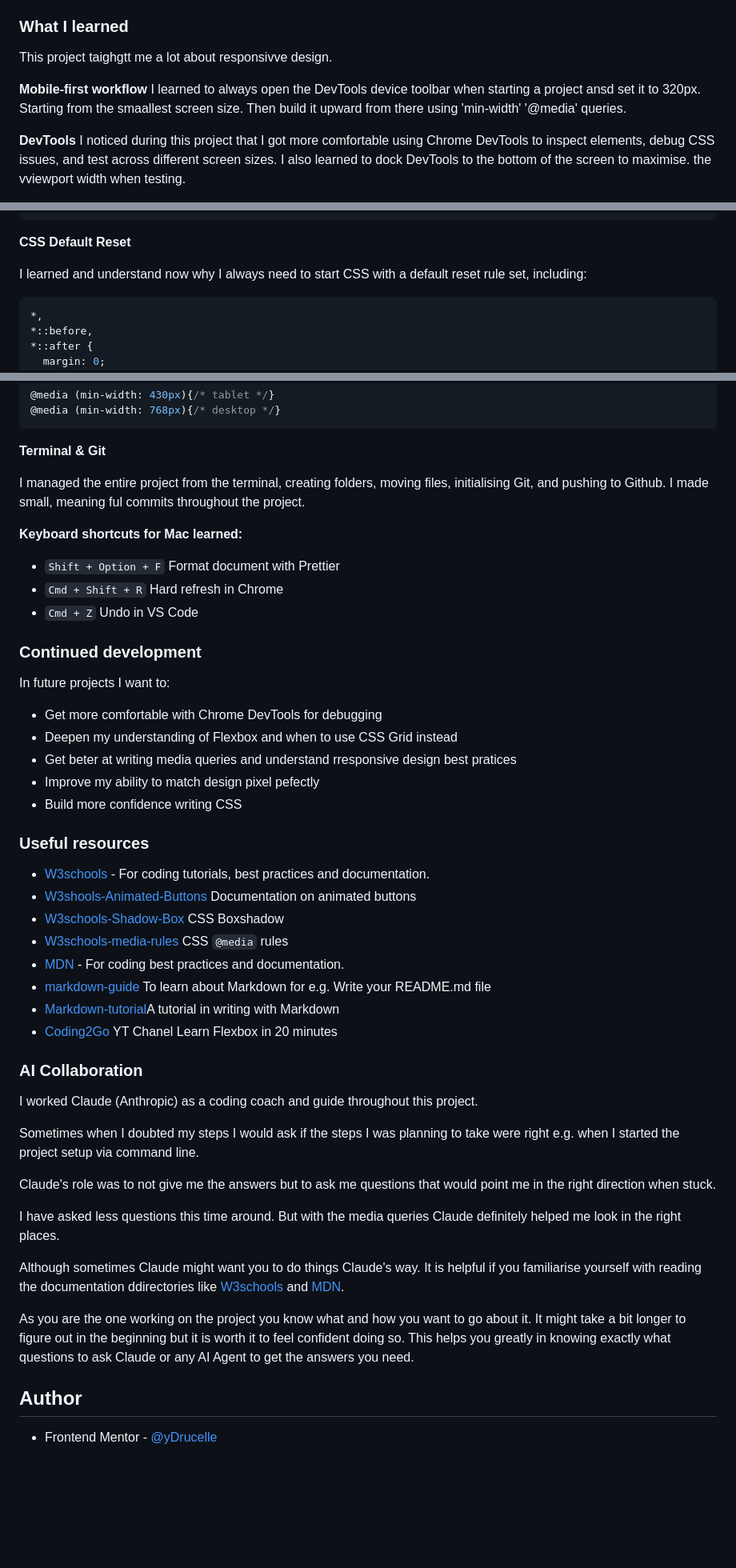
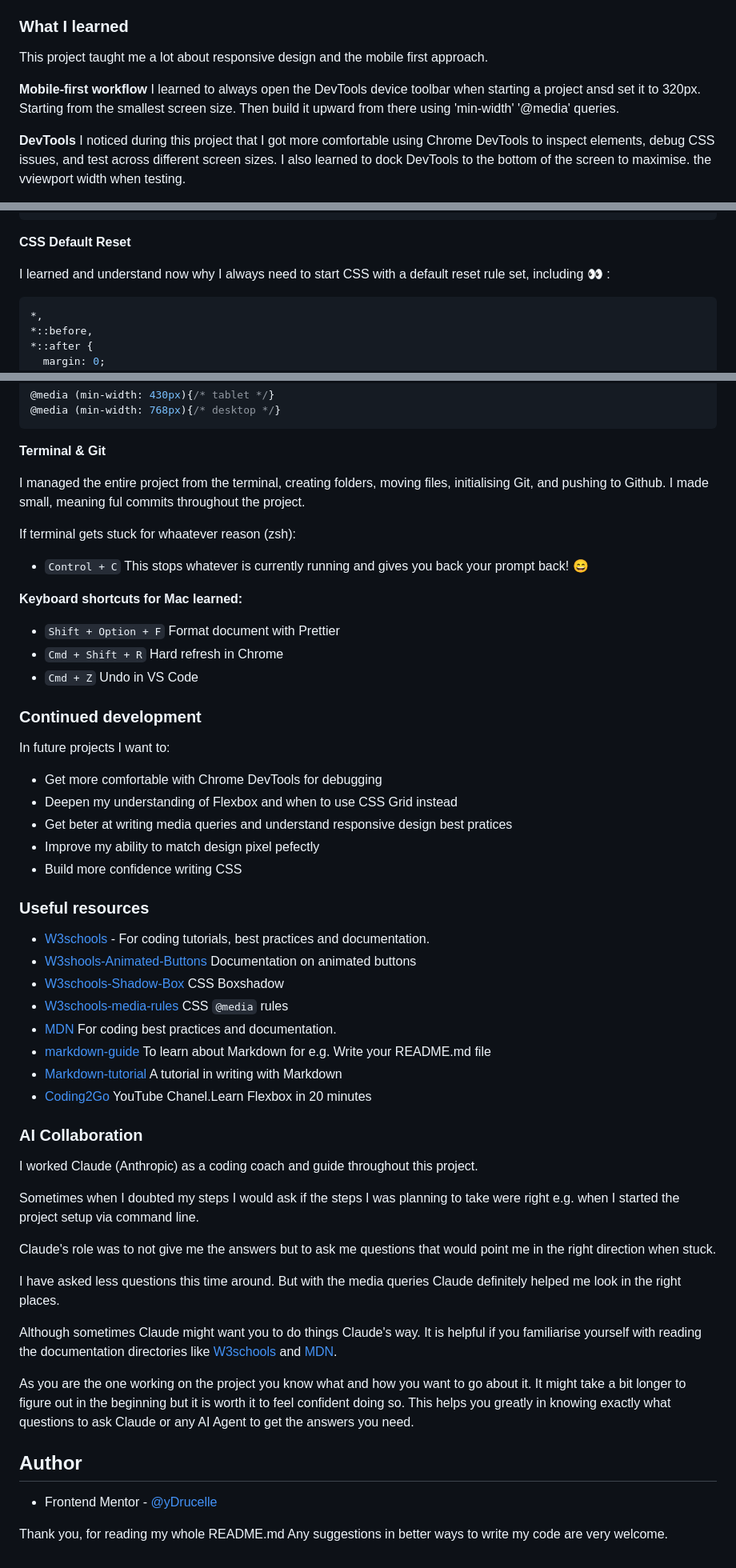
Before and after one commit to Drucelle/order-summary-component, a Markdown page: README.md, 3 parts joined by grey strips. Shown at 80% size. Rendered like a GitHub page; blank space fills up the shorter version.

Commit message:
Add final touches to README.md

````diff
--- a/README.md
+++ b/README.md
@@ -52,10 +52,10 @@ Users should be able to:
 
 ### What I learned
 
-This project taighgtt me a lot about responsivve design.
+This project taught me a lot about responsive design and the mobile first approach.
 
 **Mobile-first workflow**
-I learned to always open the DevTools device toolbar when starting a project ansd set it to 320px. Starting from the smaallest screen size. Then build it upward from there using 'min-width' '@media' queries.
+I learned to always open the DevTools device toolbar when starting a project ansd set it to 320px. Starting from the smallest screen size. Then build it upward from there using 'min-width' '@media' queries.
 
 **DevTools**
 I noticed during this project that I got more comfortable using Chrome DevTools to inspect elements, debug CSS issues, and test across different screen sizes. I also learned to dock DevTools to the bottom of the screen to maximise. the vviewport width when testing.
@@ -74,7 +74,7 @@ flex: 1; /* makingg elements grow to fill available space */
 
 **CSS Default Reset**
 
-I learned and understand now why I always need to start CSS with a default reset rule set, including:
+I learned and understand now why I always need to start CSS with a default reset rule set, including :eyes: :
 
 ```css
 *,
@@ -111,6 +111,10 @@ Apart from starting with the mobile first approach I leaned to use separate medi
 
 I managed the entire project from the terminal, creating folders, moving files, initialising Git, and pushing to Github. I made small, meaning ful commits throughout the project.
 
+If terminal gets stuck for whaatever reason (zsh):
+
+- `Control + C` This stops whatever is currently running and gives you back your prompt back! :smile:
+
 **Keyboard shortcuts for Mac learned:**
 - `Shift + Option + F` Format document with Prettier
 - `Cmd + Shift + R` Hard refresh in Chrome
@@ -123,7 +127,7 @@ In future projects I want to:
 
 - Get more comfortable with Chrome DevTools for debugging
 - Deepen my understanding of Flexbox and when to use CSS Grid instead
-- Get beter at writing media queries and understand rresponsive design best pratices
+- Get beter at writing media queries and understand responsive design best pratices
 - Improve my ability to match design pixel pefectly
 - Build more confidence writing CSS
 
@@ -134,10 +138,10 @@ In future projects I want to:
 - [W3shools-Animated-Buttons](https://www.w3schools.com/howto/howto_css_animate_buttons.asp) Documentation on animated buttons
 - [W3schools-Shadow-Box](https://www.w3schools.com/css/css3_shadows_box.asp) CSS Boxshadow
 - [W3schools-media-rules](https://www.w3schools.com/cssref/atrule_media.php) CSS `@media` rules
-- [MDN](https://developer.mozilla.org/) - For coding best practices and documentation.
+- [MDN](https://developer.mozilla.org/) For coding best practices and documentation.
 - [markdown-guide](https://www.markdownguide.org/) To learn about Markdown for e.g. Write your README.md file
-- [Markdown-tutorial](https://www.markdownguide.org/getting-started/)A tutorial in writing with Markdown
-- [Coding2Go](https://www.youtube.com/watch?v=wsTv9y931o8) YT Chanel Learn Flexbox in 20 minutes
+- [Markdown-tutorial](https://www.markdownguide.org/getting-started/) A tutorial in writing with Markdown
+- [Coding2Go](https://www.youtube.com/watch?v=wsTv9y931o8) YouTube Chanel.Learn Flexbox in 20 minutes
 
 
 ### AI Collaboration
@@ -150,7 +154,7 @@ Claude's role was to not give me the answers but to ask me questions that would
 
 I have asked less questions this time around. But with the media queries Claude definitely helped me look in the right places.
 
-Although sometimes Claude might want you to do things Claude's way. It is helpful if you familiarise yourself with reading the documentation ddirectories like [W3schools](https://w3schools.com) and [MDN](https://developer.mozilla.org/).
+Although sometimes Claude might want you to do things Claude's way. It is helpful if you familiarise yourself with reading the documentation directories like [W3schools](https://w3schools.com) and [MDN](https://developer.mozilla.org/).
 
 As you are the one working on the project you know what and how you want to go about it. It might take a bit longer to figure out in the beginning but it is worth it to feel confident doing so. This helps you greatly in knowing exactly what questions to ask Claude or any AI Agent to get the answers you need.
 
@@ -158,3 +162,7 @@ As you are the one working on the project you know what and how you want to go a
 ## Author
 
 - Frontend Mentor - [@yDrucelle](https://www.frontendmentor.io/profile/Drucelle)
+
+
+Thank you, for reading my whole README.md
+Any suggestions in better ways to write my code are very welcome.
````
